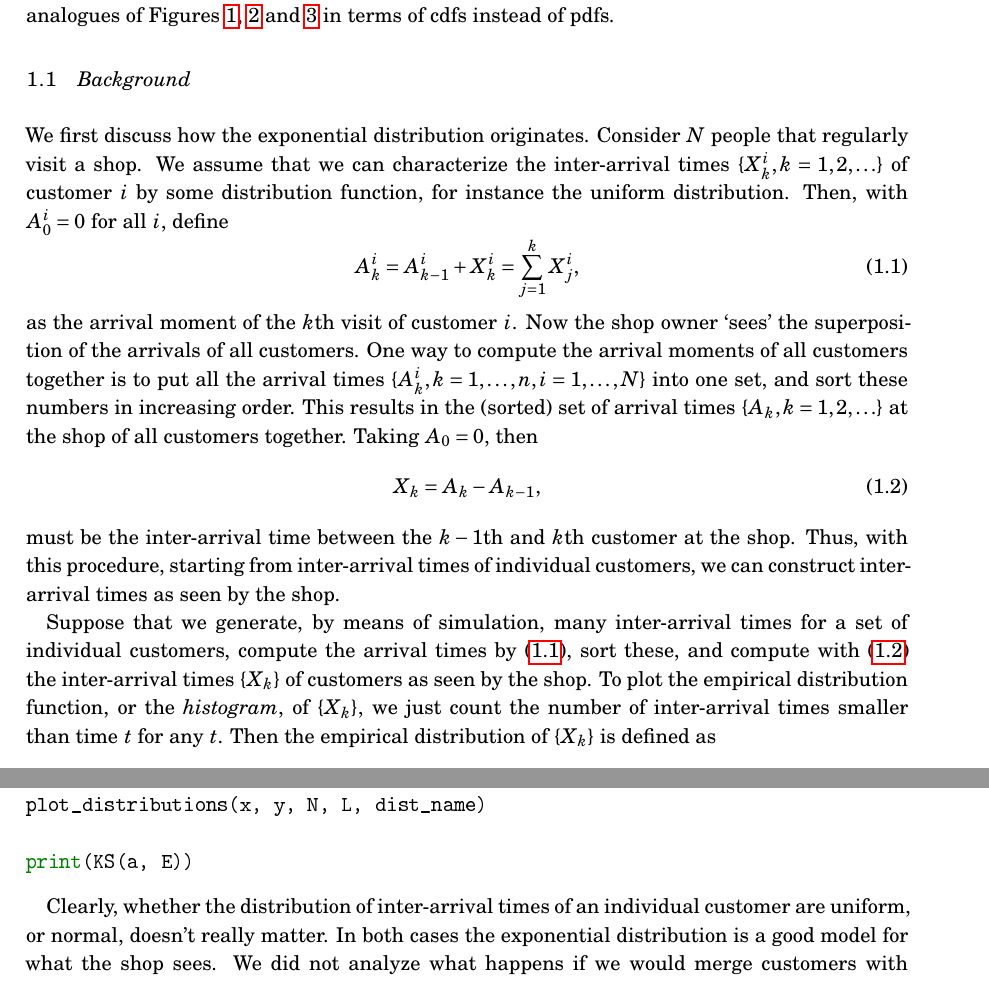
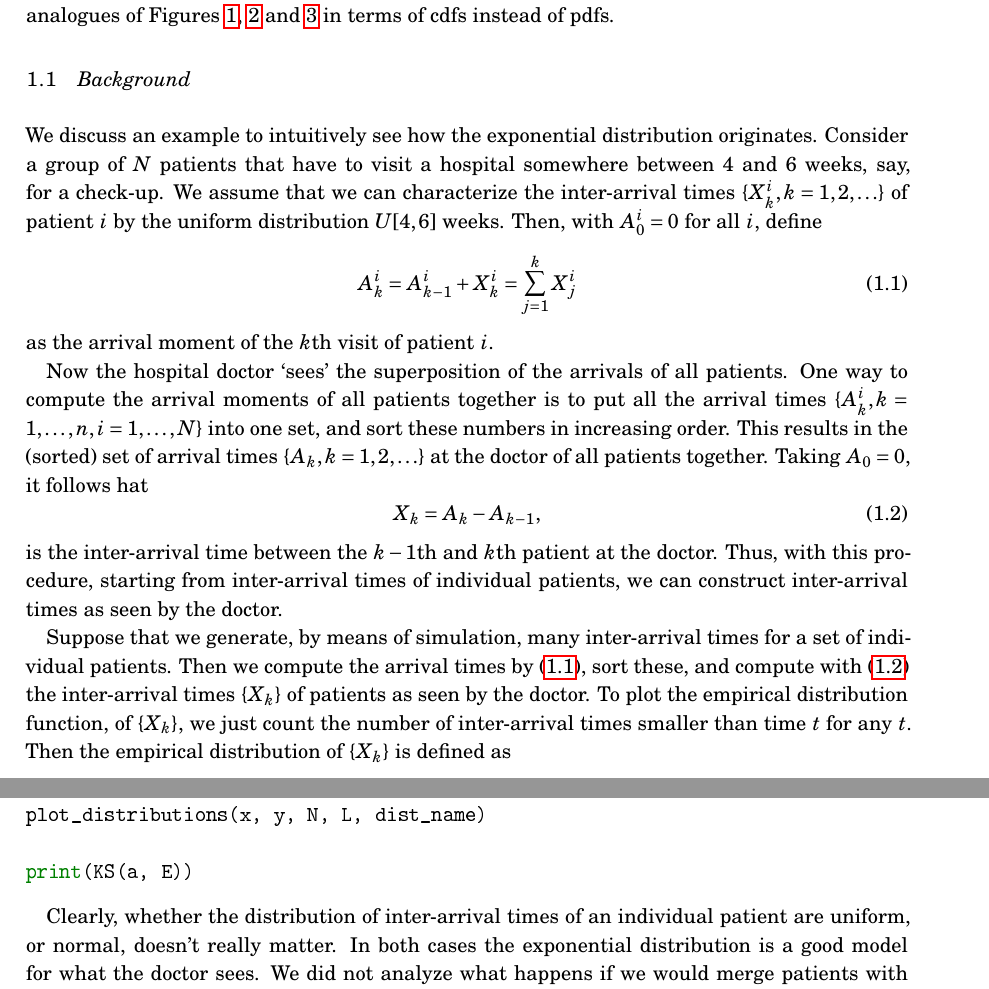
Before and after one commit to wouterandringa/queues_simulations, a LaTeX document (tutorial_a4.tex, which reads tutorial_contents.tex): two parts of pages 5 and 33 of 51, joined at a grey line, cut so that both start at the same text. The pictures show the PDF file tutorial_a4.pdf that the author committed with the source.

Commit message:
shop to hospital

```diff
--- a/tutorial_contents.tex
+++ b/tutorial_contents.tex
@@ -147,30 +147,28 @@ In particular, our aim is to build the analogues of Figures~\ref{fig:uniformfew}
 
 \subsection{Background}
 
-
-We first discuss how the exponential distribution originates.
-Consider $N$ people that regularly visit a shop.
-We assume that we can characterize the inter-arrival times $\{X_k^i, k=1,2, \ldots\}$ of customer $i$ by some distribution function, for instance the uniform distribution.
+We discuss an example to intuitively see how the exponential distribution originates.
+Consider a group of $N$ patients that have to visit a hospital somewhere between $4$ and $6$ weeks, say, for a check-up.
+We assume that we can characterize the inter-arrival times $\{X_k^i, k=1,2, \ldots\}$ of patient $i$ by the uniform distribution $U[4, 6]$ weeks.
 Then, with $A_{0}^i=0$ for all~$i$, define
 \begin{equation}\label{eq:A_kk}
 A_k^i = A_{k-1}^i + X_k^i = \sum_{j=1}^k X_j^i
 \end{equation}
-as the arrival moment of the $k$th visit of customer $i$.  Now the
-shop owner `sees' the superposition of the arrivals of all
-customers. One way to compute the arrival moments of all customers
-together is to put all the arrival times
-$\{A_k^i, k=1,\ldots,n, i=1,\ldots,N\}$ into one set, and sort these
-numbers in increasing order. This results in the (sorted) set of
-arrival times $\{A_k, k=1,2,\ldots\}$ at the shop of all customers together. Taking $A_0=0$,  it follows hat
+as the arrival moment of the $k$th visit of patient $i$.
+
+Now the hospital doctor `sees' the superposition of the arrivals of all patients.
+One way to compute the arrival moments of all patients together is to put all the arrival times $\{A_k^i, k=1,\ldots,n, i=1,\ldots,N\}$ into one set, and sort these numbers in increasing order.
+This results in the (sorted) set of arrival times $\{A_k, k=1,2,\ldots\}$ at the doctor of all patients together.
+Taking $A_0=0$, it follows hat
 \begin{equation}\label{eq:X_kk}
 X_k = A_k - A_{k-1},
 \end{equation}
-is the inter-arrival time between the $k-1$th and $k$th customer at the shop.
-Thus, with this procedure, starting from inter-arrival times of individual customers, we can construct inter-arrival times as seen by the shop.
-
-
-Suppose that we generate, by means of simulation, many inter-arrival times for a set of individual customers.
-Then we compute the arrival times by~(\ref{eq:A_kk}), sort these, and compute with~(\ref{eq:X_kk}) the inter-arrival times $\{X_k\}$ of customers as seen by the shop.
+is the inter-arrival time between the $k-1$th and $k$th patient at the doctor.
+Thus, with this procedure, starting from inter-arrival times of individual patients, we can construct inter-arrival times as seen by the doctor.
+
+
+Suppose that we generate, by means of simulation, many inter-arrival times for a set of individual patients.
+Then we compute the arrival times by~(\ref{eq:A_kk}), sort these, and compute with~(\ref{eq:X_kk}) the inter-arrival times $\{X_k\}$ of patients as seen by the doctor.
 To plot the empirical distribution function, of $\{X_k\}$, we just count the number of inter-arrival times smaller than time $t$ for any $t$.
 Then the empirical distribution of $\{X_k\}$ is defined as
 \begin{equation*}
@@ -198,6 +196,6 @@ hours,  the arrival rate is $1/5$. Hence, when $N$ customers visit the shop, eac
 % see progs/convergence_to_exp.py
  \input{../queueing_book/progs/uniform_to_exponential_few.tex}\\
   \end{tabular}
-  \caption{The inter-arrival process as seen by the shop owner. Observe
+  \caption{The inter-arrival process as seen by the doctor owner. Observe
     that the density $\lambda e^{-\lambda x}$ intersects the $y$-axis
     at level $N/5$, which is equal to the arrival rate when $N$
@@ -241,3 +236,0 @@ members, each visiting the shop with an inter-arrival time that is
-quite `far' from exponential, the distribution of the inter-arrival
-times as observed by the shop is very well approximated by an
-exponential distribution. Thus, it appears reasonable to use the
@@ -268,5 +259,7 @@ customers each of which  deciding independently to visit the system.
-    \item Merge  the arrival times for all customers. This is the arrival process as seen by the shop.
-    \item Compute the inter-arrival times as seen by the shop.
+    \item Generate realizations of uniformly distributed random variables representing the inter-arrival times of multiple patients, e.g., 3.
+    \item Compute the arrival times for each patient.
+    \item Merge  the arrival times for all patients. This is the arrival process as seen by the doctor.
+    \item Compute the inter-arrival times as seen by the doctor.
     \item Plot these inter-arrival times.
     \item Compare to the exponential distribution function with a suitable arrival rate $\lambda$.
     \end{enumerate}
@@ -627,4 +618,3 @@ We would now like to simulate the inter-arrival process as seen by a shop that s
-\begin{exercise}
-
-
-  Suppose we have two customers with inter-arrival times $a=[4, 3, 1.2, 5]$ and $b=[2, 0.5, 9]$. Make, by hand, the empirical cdf of the merged process.
+We would now like to simulate the inter-arrival process as seen by a doctor that serves many patients. For ease, we call this the merged, or superposed, inter-arrival process. Again, this requires quite a bit of thought. Thus, we start with a numerical example with two patients, and organize all steps we make to compute the empirical distribution of the merged inter-arrival process. Then we make an algorithm, and scale up to many numbers.
+
+\begin{exercise}
@@ -731,8 +724,8 @@ This is great. For just $N=10$ we see that the exponential distribution is a rea
 
 
 \begin{exercise}
-Do the same for $N=10$ customers with normally distributed inter-arrival times with $\mu=5$, and $\sigma =1$.
-For this use \pyv{scipy.stats.norm}. What do you see? What is the influence of the distribution of inter-arrival times of an individual customer?
+Do the same for $N=10$ patients with normally distributed inter-arrival times with $\mu=5$, and $\sigma =1$.
+For this use \pyv{scipy.stats.norm}. What do you see? What is the influence of the distribution of inter-arrival times of an individual patient?
 \begin{solution}
 Add this to the other code and run it.
 \begin{pyverbatim}
@@ -749,7 +742,7 @@ plot_distributions(x, y, N, L, dist_name)
 print(KS(a, E))
 \end{pyverbatim}
 
-Clearly, whether the distribution of inter-arrival times of an individual customer are uniform, or normal, doesn't really matter. In both cases the exponential distribution is a good model for what the shop sees. We did not analyze what happens if we would merge customers with normal distribution and uniform distribution, but we can suspect that in all these cases the merged process converges to a set of i.i.d. exponentially distributed random variables.
+Clearly, whether the distribution of inter-arrival times of an individual patient are uniform, or normal, doesn't really matter. In both cases the exponential distribution is a good model for what the doctor sees. We did not analyze what happens if we would merge patients with normal distribution and uniform distribution, but we can suspect that in all these cases the merged process converges to a set of i.i.d. exponentially distributed random variables.
 
 \end{solution}
 \end{exercise}
```
Also changed, not shown: tutorial_a4.pdf, tutorial_contents.tex (65 more changed lines).
